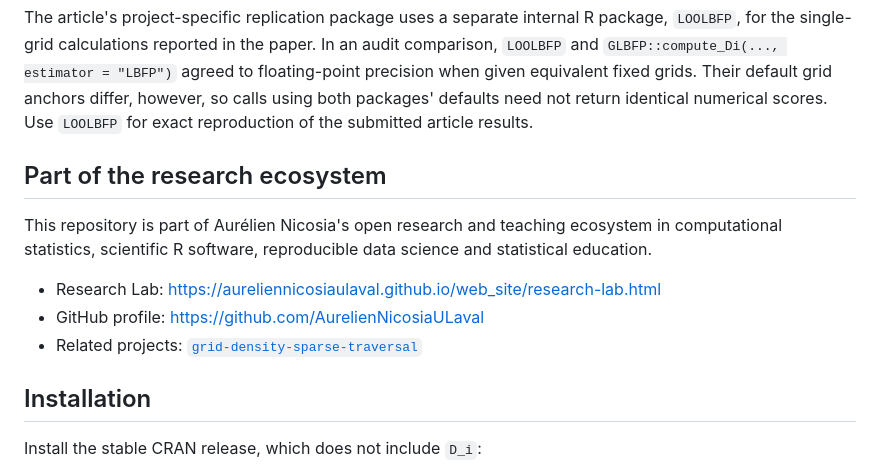
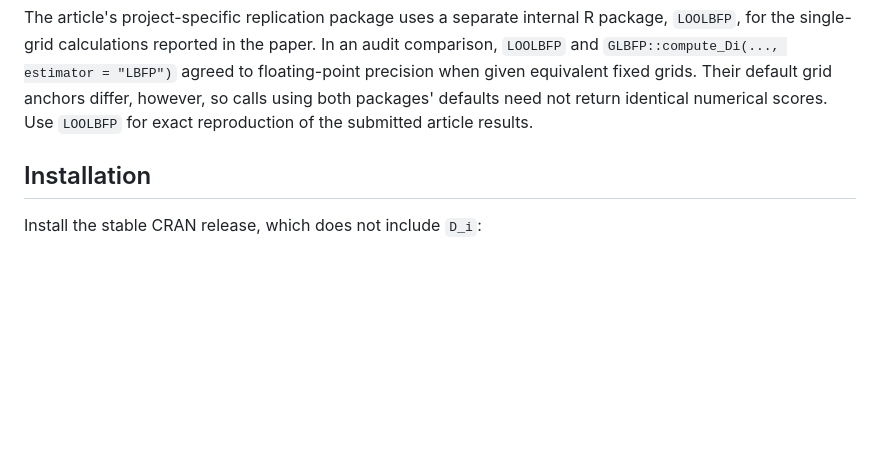
Before and after one commit to AurelienNicosiaULaval/GLBFP, a Markdown page: README.md, the part around the change. Rendered like a GitHub page; blank space fills up the shorter version.

Commit message:
Remove research ecosystem section from README

```diff
--- a/README.md
+++ b/README.md
@@ -41,14 +41,6 @@ In an audit comparison, `LOOLBFP` and
 when given equivalent fixed grids. Their default grid anchors differ, however,
 so calls using both packages' defaults need not return identical numerical
 scores. Use `LOOLBFP` for exact reproduction of the submitted article results.
-
-## Part of the research ecosystem
-
-This repository is part of Aurélien Nicosia's open research and teaching ecosystem in computational statistics, scientific R software, reproducible data science and statistical education.
-
-* Research Lab: [https://aureliennicosiaulaval.github.io/web_site/research-lab.html](https://aureliennicosiaulaval.github.io/web_site/research-lab.html)
-* GitHub profile: [https://github.com/AurelienNicosiaULaval](https://github.com/AurelienNicosiaULaval)
-* Related projects: [`grid-density-sparse-traversal`](https://github.com/AurelienNicosiaULaval/grid-density-sparse-traversal)
 
 ## Installation
 
```
